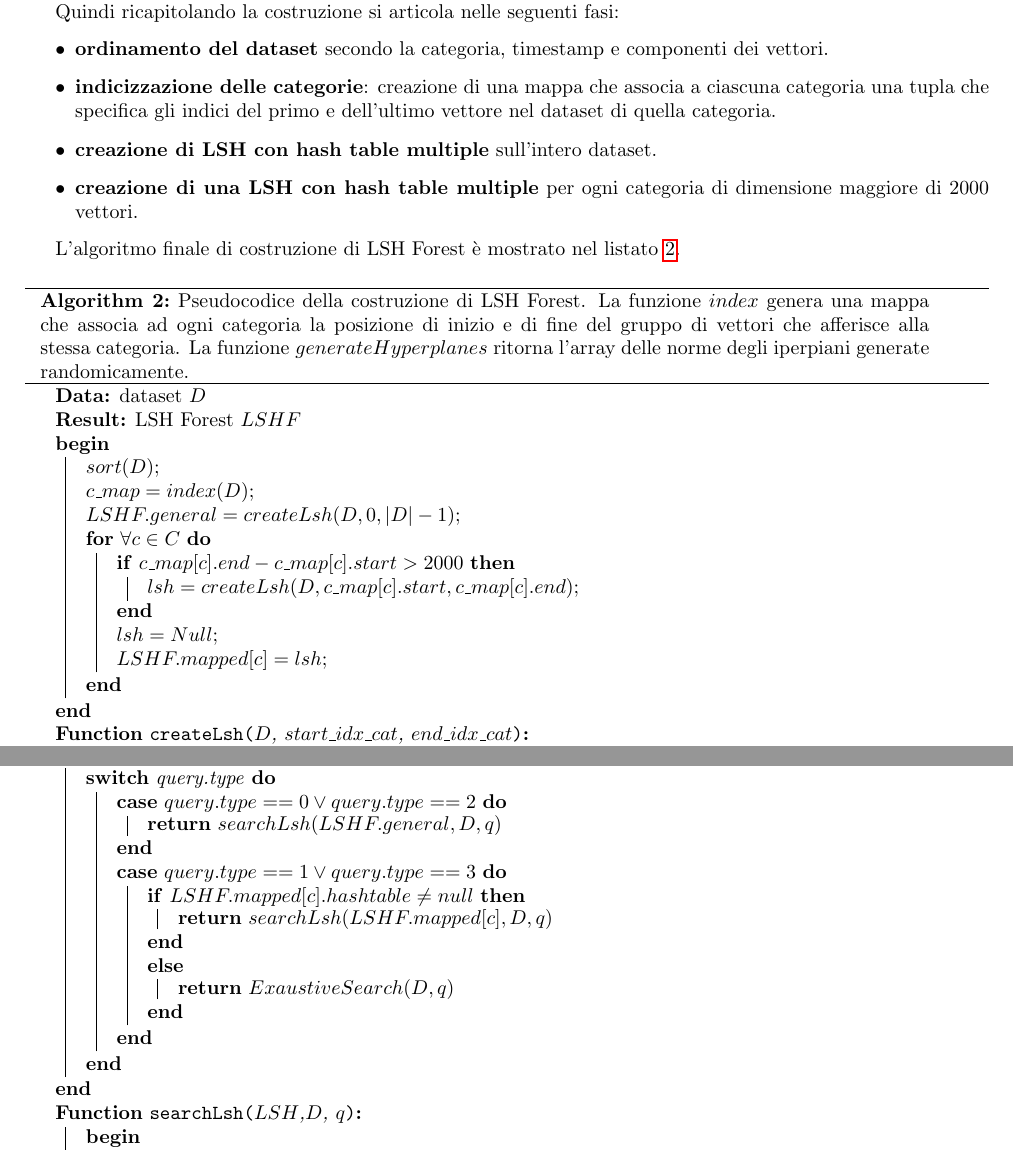
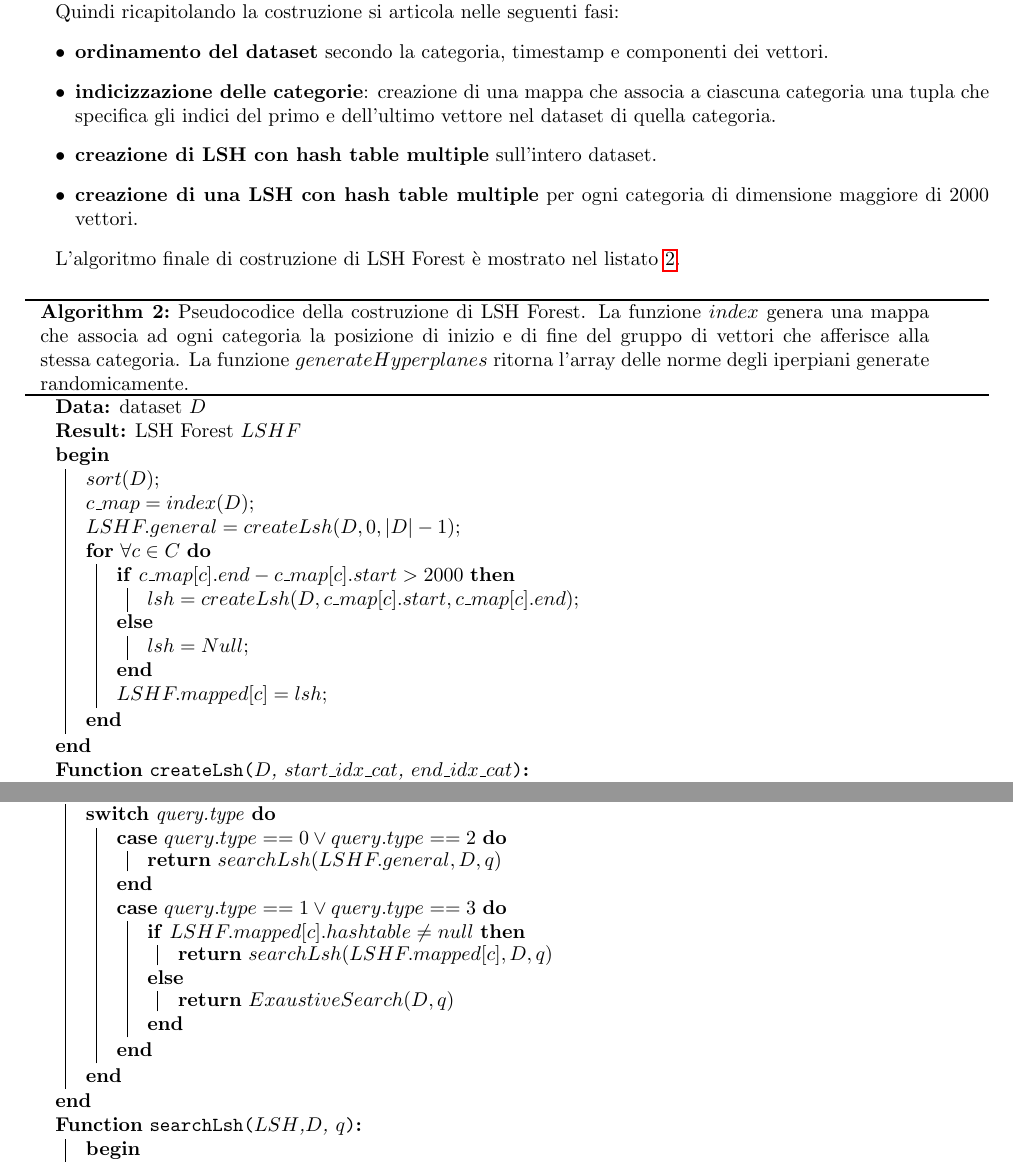
Before and after one commit to frefolli/sigmod, a LaTeX document (report/main.tex, which reads report/chapters/soluzione_proposta.tex): two parts of pages 8 and 10 of 21, joined at a grey line, cut so that both start at the same text. Compiled offline with pdfLaTeX.

Commit message:
fix algoritmi

```diff
--- a/report/chapters/soluzione_proposta.tex
+++ b/report/chapters/soluzione_proposta.tex
@@ -241,7 +241,7 @@ L'algoritmo finale di costruzione di LSH Forest è mostrato nel listato \ref{lis
         $c\_map = index(D)$\;
         $LSHF.general = createLsh(D,0,|D| - 1)$\;
         \For{$\forall c\in C$}{
-            \If{$c\_map[c].end - c\_map[c].start > 2000$}{
+            \eIf{$c\_map[c].end - c\_map[c].start > 2000$}{
                 $lsh = createLsh(D,c\_map[c].start,c\_map[c].end)$\;
             }{
                 $lsh = Null$\;
@@ -388,9 +388,9 @@ Lo pseudocodice è mostrato nel listato \ref{list:ricerca_lsh_forest}.
                 \Return{$searchLsh(LSHF.general, D, q)$}
             }
             \Case{$query.type == 1\lor query.type == 3$}{
-                \If{$LSHF.mapped[c].hashtable \ne null$}{
+                \eIf{$LSHF.mapped[c].hashtable \ne null$}{
                     \Return{$searchLsh(LSHF.mapped[c],D, q)$}
-                }\Else{
+                }{
                     \Return{$ExaustiveSearch(D, q)$}
                 }
             }
```
